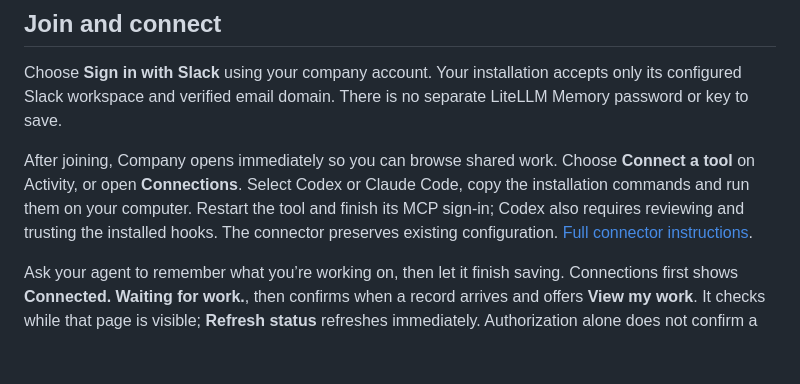
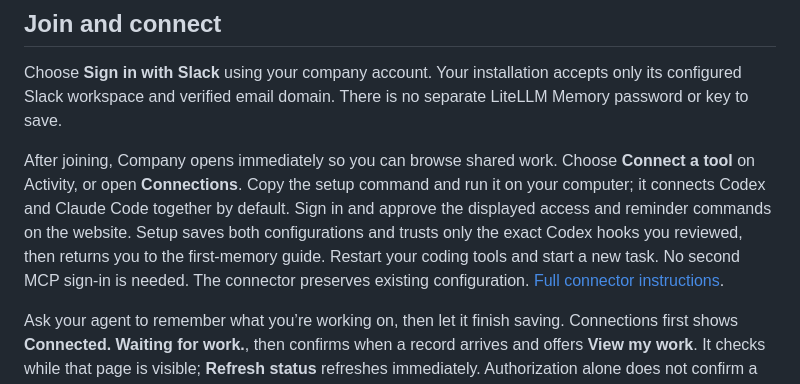
Before and after one commit to BerriAI/litellm-memory, a Markdown page: docs/member-guide.md, the part around the change. Drawn GitHub-style; blank space fills up the shorter version.

```diff
--- a/docs/member-guide.md
+++ b/docs/member-guide.md
@@ -6,7 +6,7 @@ LiteLLM Memory keeps a private, searchable record of your work with AI. You deci
 
 Choose **Sign in with Slack** using your company account. Your installation accepts only its configured Slack workspace and verified email domain. There is no separate LiteLLM Memory password or key to save.
 
-After joining, Company opens immediately so you can browse shared work. Choose **Connect a tool** on Activity, or open **Connections**. Select Codex or Claude Code, copy the installation commands and run them on your computer. Restart the tool and finish its MCP sign-in; Codex also requires reviewing and trusting the installed hooks. The connector preserves existing configuration. [Full connector instructions](connectors.md).
+After joining, Company opens immediately so you can browse shared work. Choose **Connect a tool** on Activity, or open **Connections**. Copy the setup command and run it on your computer; it connects Codex and Claude Code together by default. Sign in and approve the displayed access and reminder commands on the website. Setup saves both configurations and trusts only the exact Codex hooks you reviewed, then returns you to the first-memory guide. Restart your coding tools and start a new task. No second MCP sign-in is needed. The connector preserves existing configuration. [Full connector instructions](connectors.md).
 
 Ask your agent to remember what you’re working on, then let it finish saving. Connections first shows **Connected. Waiting for work.**, then confirms when a record arrives and offers **View my work**. It checks while that page is visible; **Refresh status** refreshes immediately. Authorization alone does not confirm a saved memory. A receipt confirms saved work, not that your tool is currently running.
 
```
Also changed, not shown: docs/architecture.md (+2 -2 lines), docs/product-implementation-spec.md (+3 -3 lines).
